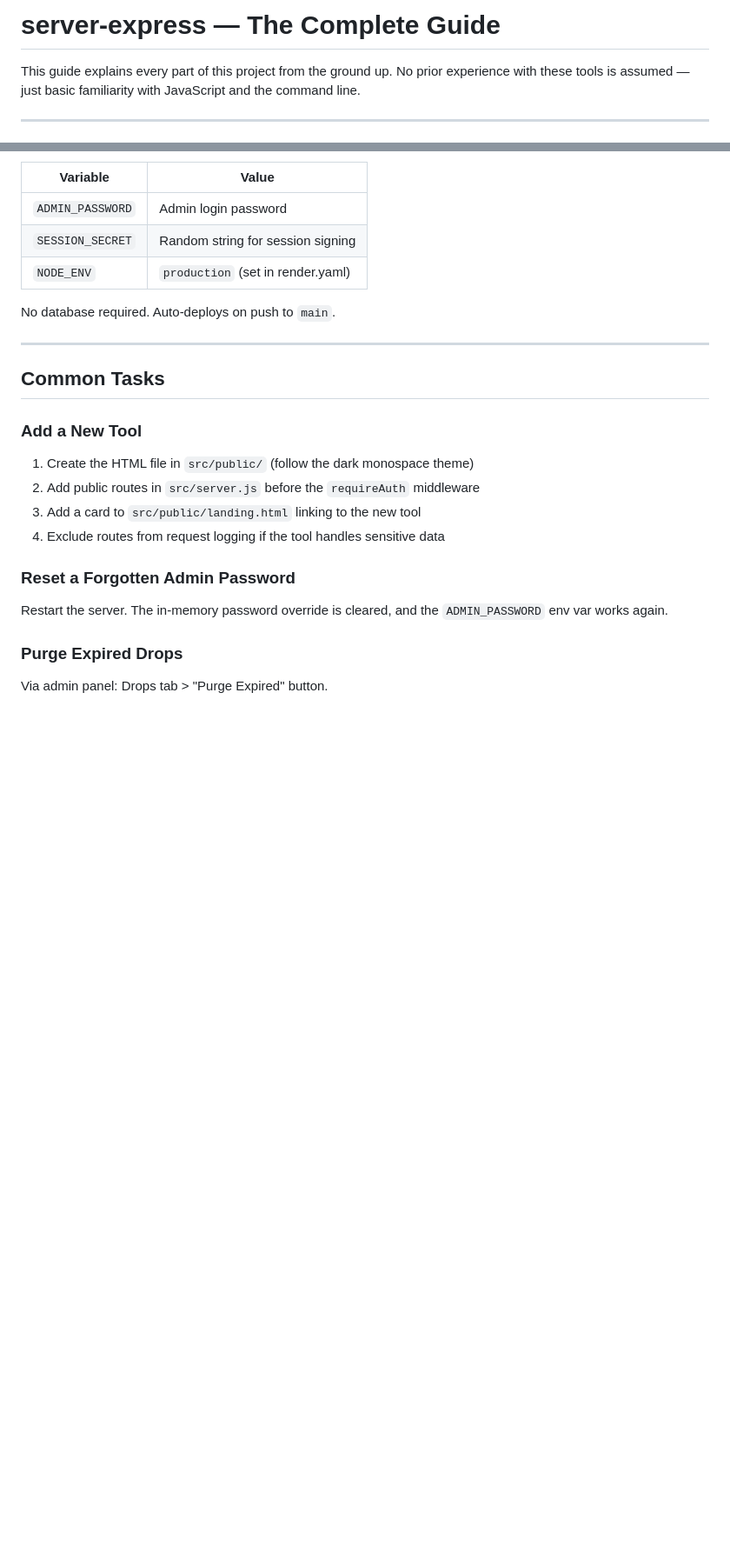
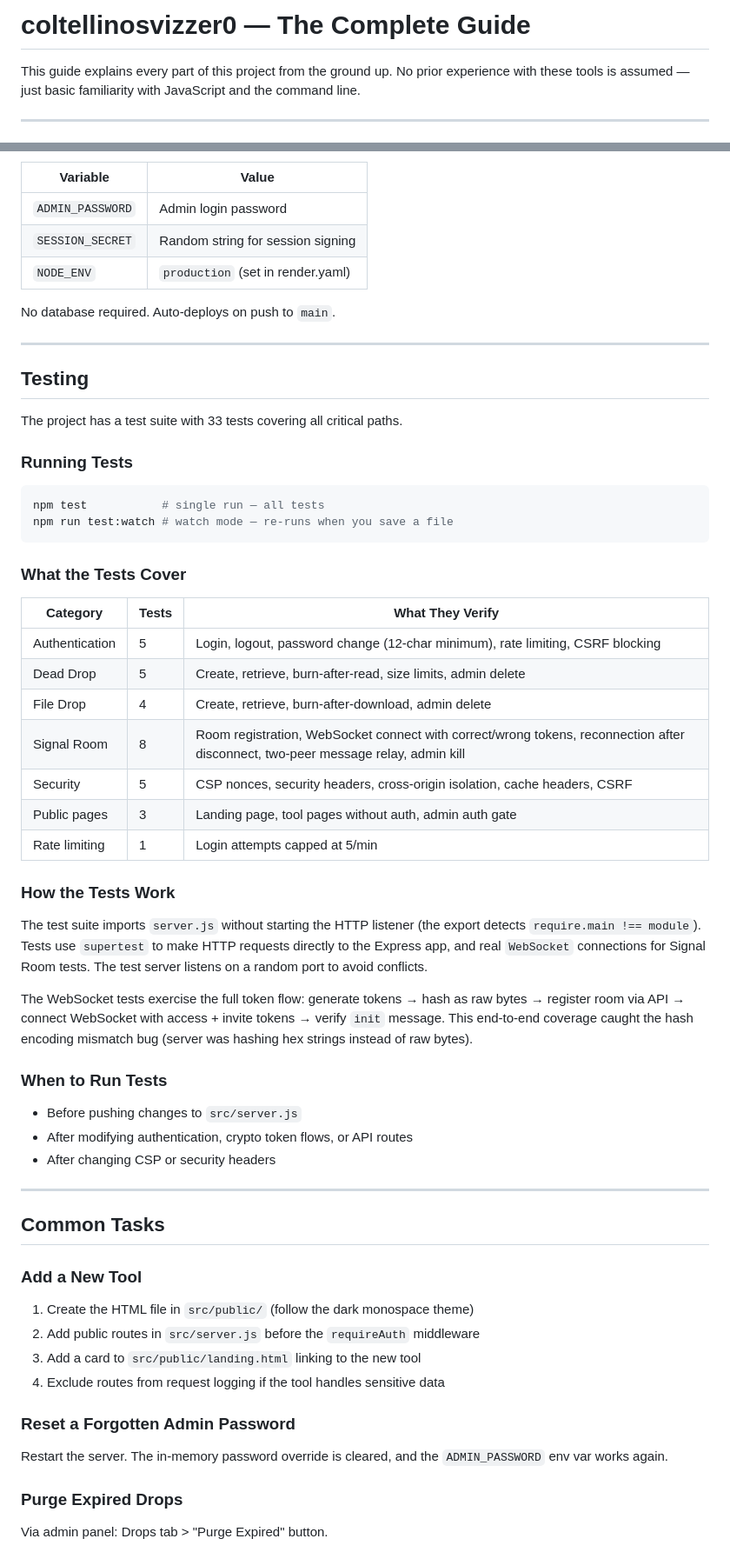
Before and after one commit to gabbihive/coltellinosvizzer0, a Markdown page: GUIDE.md, 2 parts joined by grey strips. Shown at 87% size. Drawn GitHub-style; blank space fills up the shorter version.

````diff
--- a/GUIDE.md
+++ b/GUIDE.md
@@ -1,4 +1,4 @@
-# server-express — The Complete Guide
+# coltellinosvizzer0 — The Complete Guide
 
 This guide explains every part of this project from the ground up. No prior experience with these tools is assumed — just basic familiarity with JavaScript and the command line.
 
@@ -546,6 +554,43 @@ No database required. Auto-deploys on push to `main`.
 
 ---
 
+## Testing
+
+The project has a test suite with 33 tests covering all critical paths.
+
+### Running Tests
+
+```bash
+npm test           # single run — all tests
+npm run test:watch # watch mode — re-runs when you save a file
+```
+
+### What the Tests Cover
+
+| Category | Tests | What They Verify |
+|----------|-------|-----------------|
+| Authentication | 5 | Login, logout, password change (12-char minimum), rate limiting, CSRF blocking |
+| Dead Drop | 5 | Create, retrieve, burn-after-read, size limits, admin delete |
+| File Drop | 4 | Create, retrieve, burn-after-download, admin delete |
+| Signal Room | 8 | Room registration, WebSocket connect with correct/wrong tokens, reconnection after disconnect, two-peer message relay, admin kill |
+| Security | 5 | CSP nonces, security headers, cross-origin isolation, cache headers, CSRF |
+| Public pages | 3 | Landing page, tool pages without auth, admin auth gate |
+| Rate limiting | 1 | Login attempts capped at 5/min |
+
+### How the Tests Work
+
+The test suite imports `server.js` without starting the HTTP listener (the export detects `require.main !== module`). Tests use `supertest` to make HTTP requests directly to the Express app, and real `WebSocket` connections for Signal Room tests. The test server listens on a random port to avoid conflicts.
+
+The WebSocket tests exercise the full token flow: generate tokens → hash as raw bytes → register room via API → connect WebSocket with access + invite tokens → verify `init` message. This end-to-end coverage caught the hash encoding mismatch bug (server was hashing hex strings instead of raw bytes).
+
+### When to Run Tests
+
+- Before pushing changes to `src/server.js`
+- After modifying authentication, crypto token flows, or API routes
+- After changing CSP or security headers
+
+---
+
 ## Common Tasks
 
 ### Add a New Tool
````
Also changed, not shown: other parts of GUIDE.md (+8 -0 lines), README.md (+13 -0 lines).
